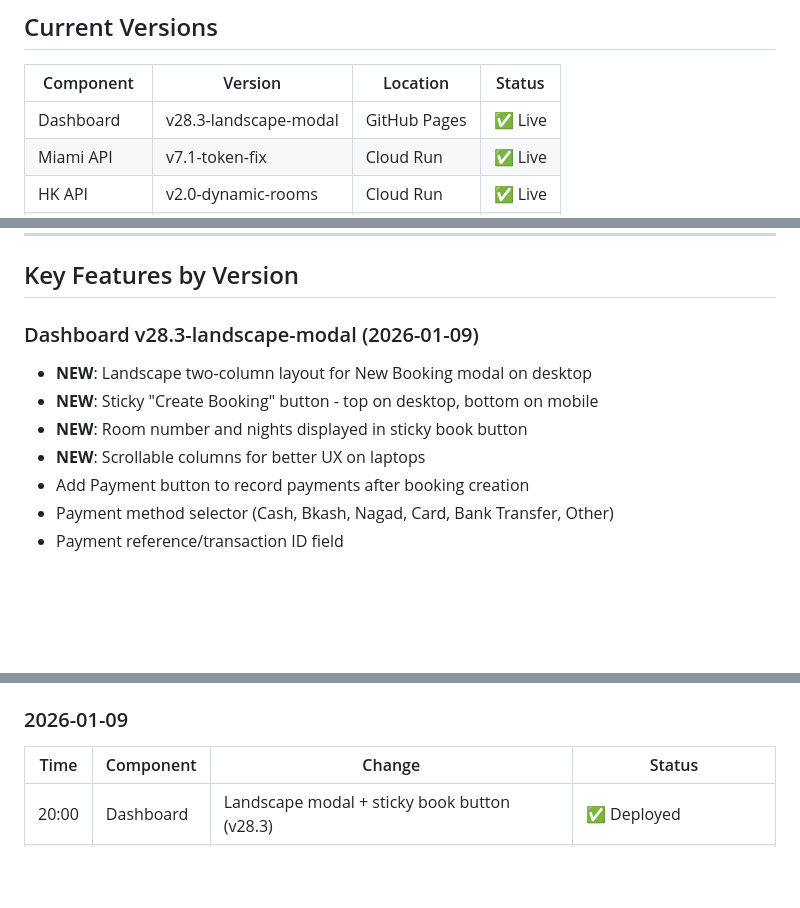
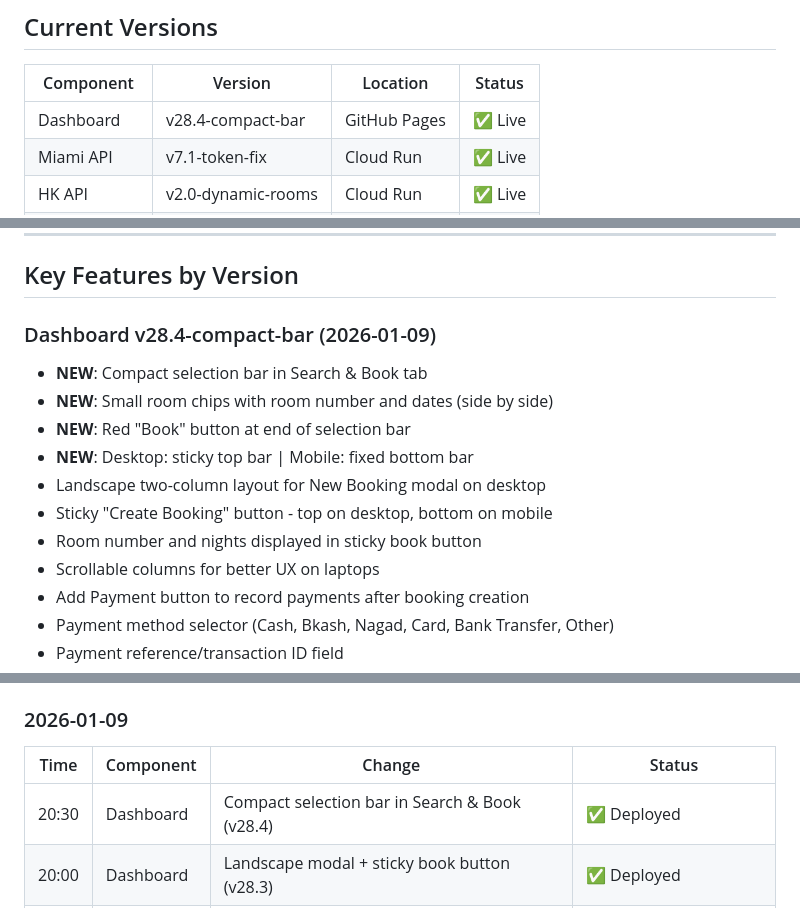
Before and after one commit to monjur-hbl/calender-miami-test, a Markdown page: SYNC_STATUS.md, 3 parts joined by grey strips. Rendered like a GitHub page; blank space fills up the shorter version.

Commit message:
Update SYNC_STATUS.md for v28.4-compact-bar
- Dashboard v28.4: Compact selection bar in Search & Book tab
- Small room chips with room number and dates
- Red Book button at end of selection bar
- Desktop: sticky top bar | Mobile: fixed bottom bar

🤖 Generated with [Claude Code](https://claude.com/claude-code)

Co-Authored-By: Claude Opus 4.5 <noreply@anthropic.com>

```diff
--- a/SYNC_STATUS.md
+++ b/SYNC_STATUS.md
@@ -9,7 +9,7 @@
 
 | Component | Version | Location | Status |
 |-----------|---------|----------|--------|
-| Dashboard | v28.3-landscape-modal | GitHub Pages | ✅ Live |
+| Dashboard | v28.4-compact-bar | GitHub Pages | ✅ Live |
 | Miami API | v7.1-token-fix | Cloud Run | ✅ Live |
 | HK API | v2.0-dynamic-rooms | Cloud Run | ✅ Live |
 | Beds24 Proxy | v3.0-dual-token | Cloud Run | ✅ Live |
@@ -41,11 +41,15 @@ curl https://miami-api-1006186358018.us-central1.run.app/room-config
 
 ## Key Features by Version
 
-### Dashboard v28.3-landscape-modal (2026-01-09)
-- **NEW**: Landscape two-column layout for New Booking modal on desktop
-- **NEW**: Sticky "Create Booking" button - top on desktop, bottom on mobile
-- **NEW**: Room number and nights displayed in sticky book button
-- **NEW**: Scrollable columns for better UX on laptops
+### Dashboard v28.4-compact-bar (2026-01-09)
+- **NEW**: Compact selection bar in Search & Book tab
+- **NEW**: Small room chips with room number and dates (side by side)
+- **NEW**: Red "Book" button at end of selection bar
+- **NEW**: Desktop: sticky top bar | Mobile: fixed bottom bar
+- Landscape two-column layout for New Booking modal on desktop
+- Sticky "Create Booking" button - top on desktop, bottom on mobile
+- Room number and nights displayed in sticky book button
+- Scrollable columns for better UX on laptops
 - Add Payment button to record payments after booking creation
 - Payment method selector (Cash, Bkash, Nagad, Card, Bank Transfer, Other)
 - Payment reference/transaction ID field
@@ -148,6 +152,7 @@ git add . && git commit -m "message" && git push
 
 | Time | Component | Change | Status |
 |------|-----------|--------|--------|
+| 20:30 | Dashboard | Compact selection bar in Search & Book (v28.4) | ✅ Deployed |
 | 20:00 | Dashboard | Landscape modal + sticky book button (v28.3) | ✅ Deployed |
 | 19:30 | Dashboard | Add Payment feature with method selector (v28.2) | ✅ Deployed |
 | 19:00 | Dashboard | Edit Adults/Children for existing bookings (v28.1) | ✅ Deployed |
```
